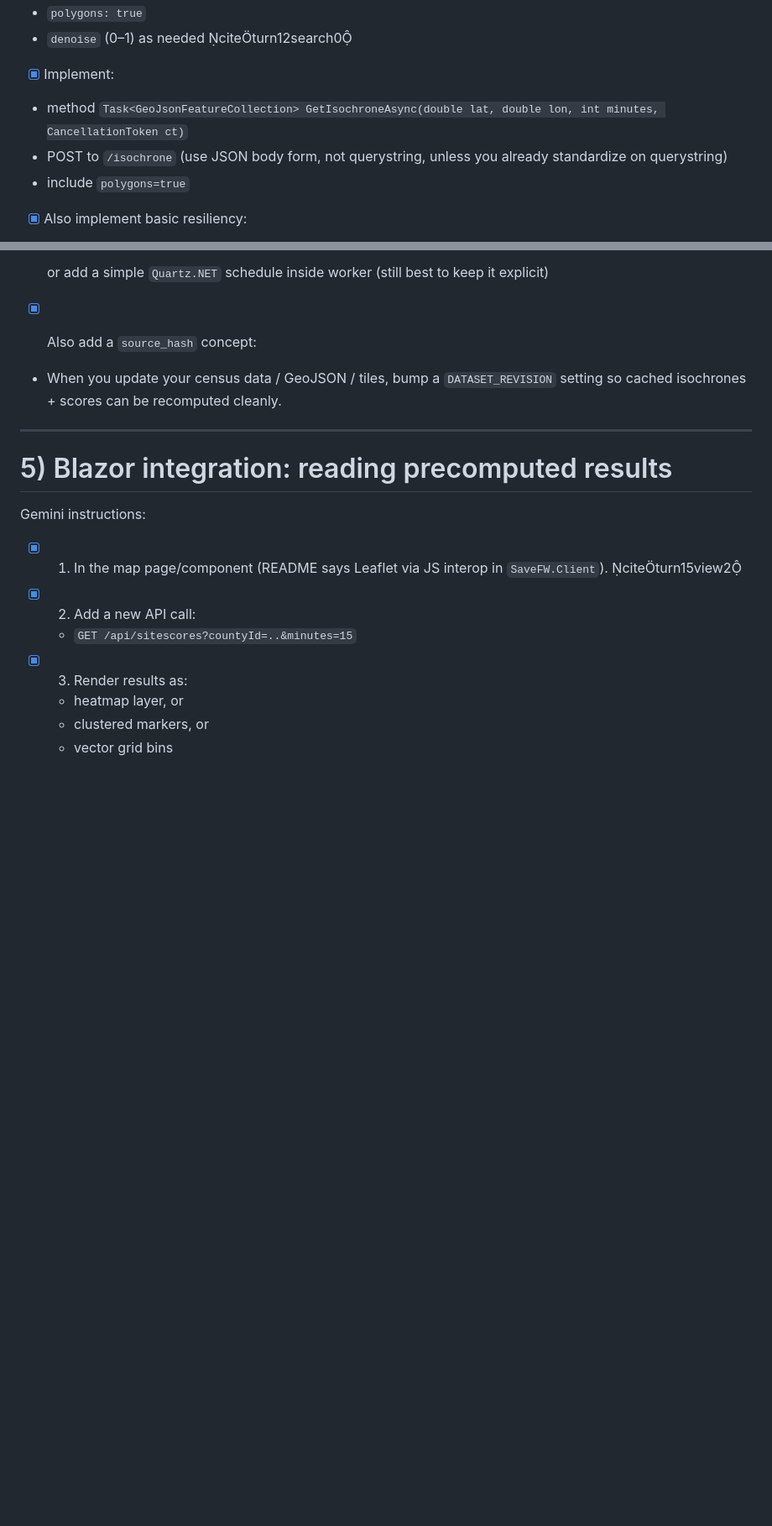
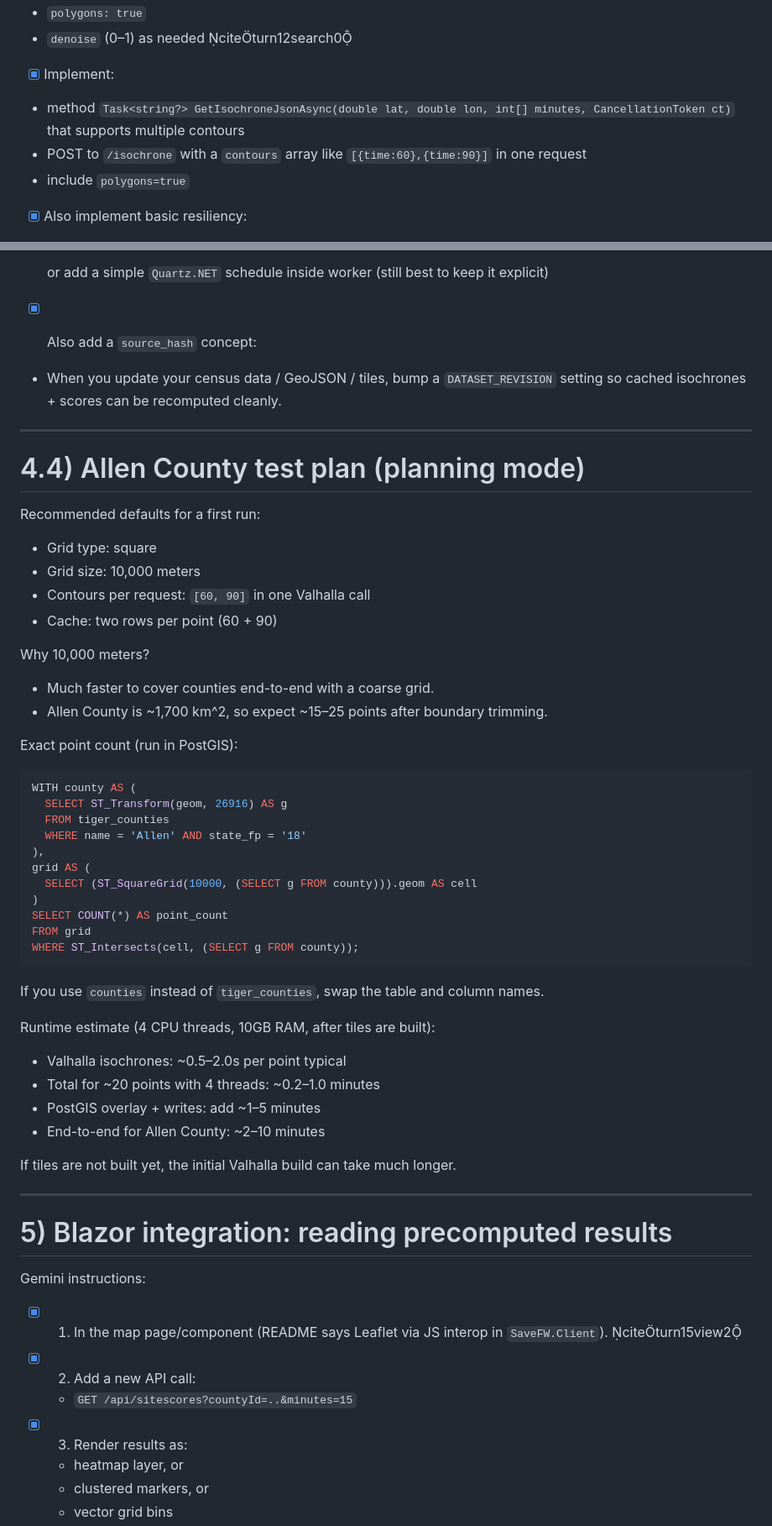
Before and after one commit to savefw/casino-economic-impact-calculator, a Markdown page: VALHALLA_INTEGRATION_INSTRUCTIONS.md, 2 parts joined by grey strips. Shown at 84% size. Rendered like a GitHub page; blank space fills up the shorter version.

Commit message:
Docs: Updated Valhalla integration plan.

````diff
--- a/VALHALLA_INTEGRATION_INSTRUCTIONS.md
+++ b/VALHALLA_INTEGRATION_INSTRUCTIONS.md
@@ -261,8 +287,8 @@ Use Valhalla’s isochrone service contract:
 
 - [x] Implement:
 
-- method `Task<GeoJsonFeatureCollection> GetIsochroneAsync(double lat, double lon, int minutes, CancellationToken ct)`
-- POST to `/isochrone` (use JSON body form, not querystring, unless you already standardize on querystring)
+- method `Task<string?> GetIsochroneJsonAsync(double lat, double lon, int[] minutes, CancellationToken ct)` that supports multiple contours
+- POST to `/isochrone` with a `contours` array like `[{time:60},{time:90}]` in one request
 - include `polygons=true`
 
 - [x] Also implement basic resiliency:
@@ -340,6 +368,47 @@ If you want “annual updates”:
 
 - [x] Also add a `source_hash` concept:
 - When you update your census data / GeoJSON / tiles, bump a `DATASET_REVISION` setting so cached isochrones + scores can be recomputed cleanly.
+
+---
+
+# 4.4) Allen County test plan (planning mode)
+
+Recommended defaults for a first run:
+
+- Grid type: square
+- Grid size: 10,000 meters
+- Contours per request: `[60, 90]` in one Valhalla call
+- Cache: two rows per point (60 + 90)
+
+Why 10,000 meters?
+- Much faster to cover counties end-to-end with a coarse grid.
+- Allen County is ~1,700 km^2, so expect ~15–25 points after boundary trimming.
+
+Exact point count (run in PostGIS):
+
+```sql
+WITH county AS (
+  SELECT ST_Transform(geom, 26916) AS g
+  FROM tiger_counties
+  WHERE name = 'Allen' AND state_fp = '18'
+),
+grid AS (
+  SELECT (ST_SquareGrid(10000, (SELECT g FROM county))).geom AS cell
+)
+SELECT COUNT(*) AS point_count
+FROM grid
+WHERE ST_Intersects(cell, (SELECT g FROM county));
+```
+
+If you use `counties` instead of `tiger_counties`, swap the table and column names.
+
+Runtime estimate (4 CPU threads, 10GB RAM, after tiles are built):
+- Valhalla isochrones: ~0.5–2.0s per point typical
+- Total for ~20 points with 4 threads: ~0.2–1.0 minutes
+- PostGIS overlay + writes: add ~1–5 minutes
+- End-to-end for Allen County: ~2–10 minutes
+
+If tiles are not built yet, the initial Valhalla build can take much longer.
 
 ---
 
````
Also changed, not shown: other parts of VALHALLA_INTEGRATION_INSTRUCTIONS.md (+36 -8 lines).
